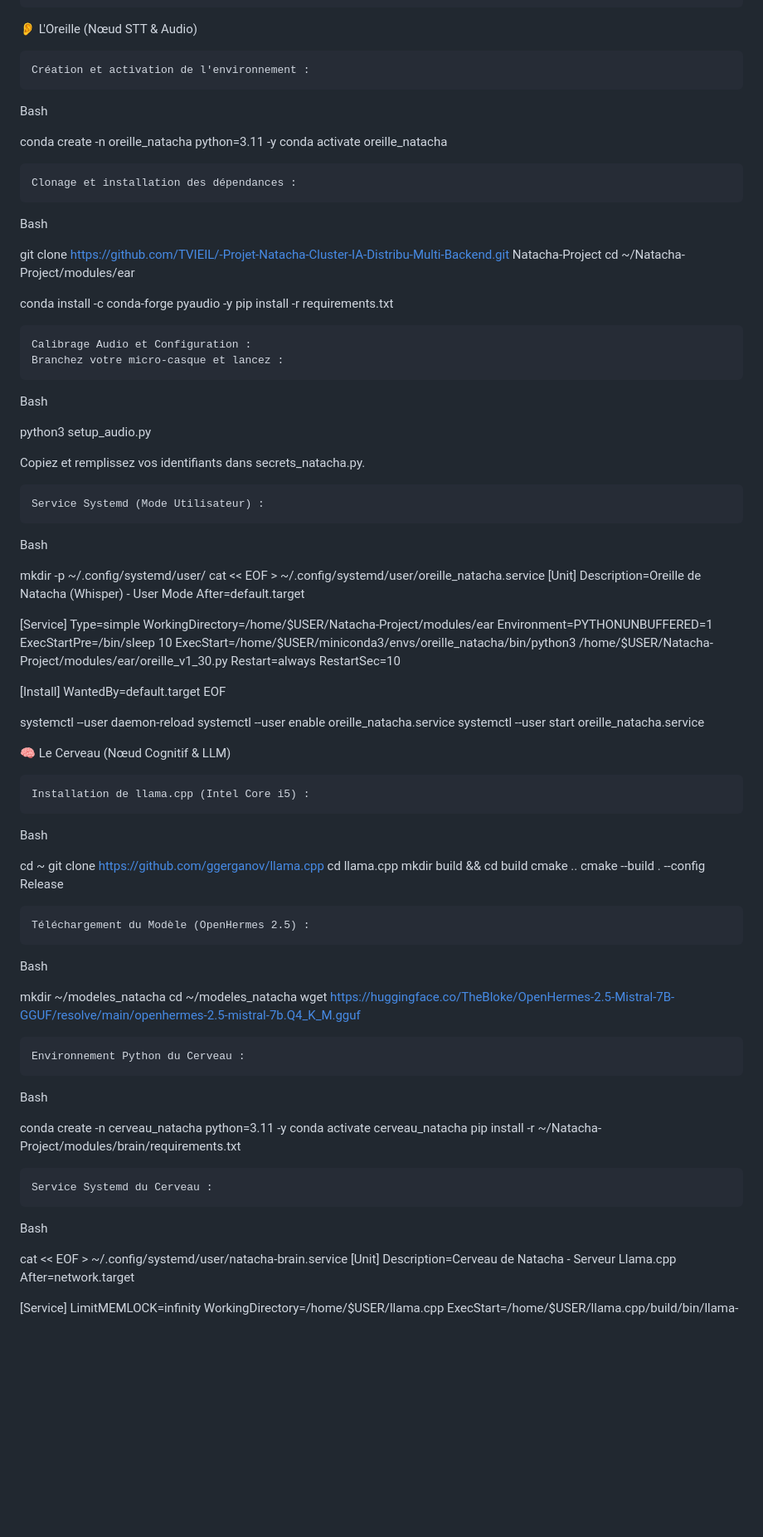
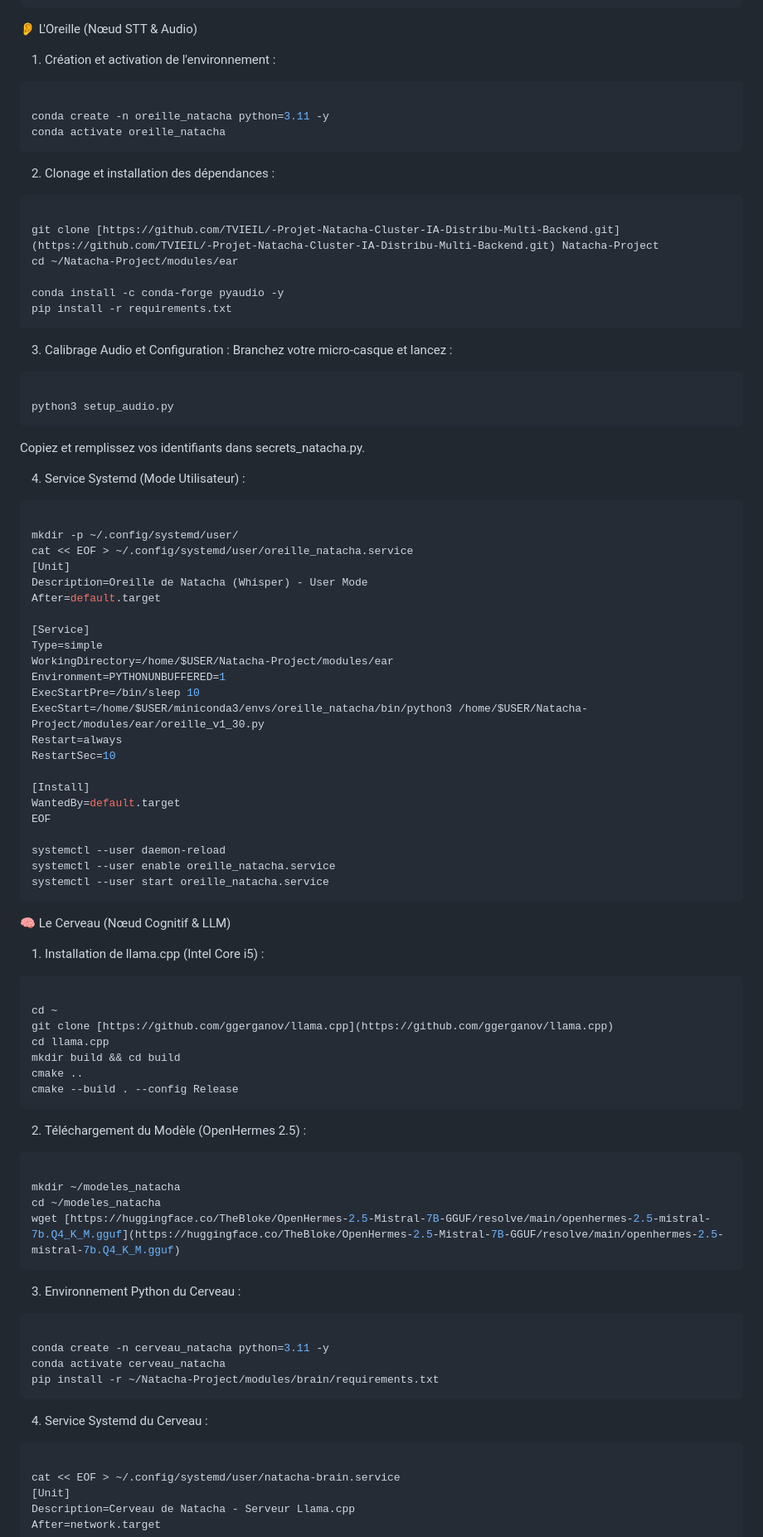
Before and after one commit to TVIEIL/Projet-Natacha-V2, a Markdown page: README.md, the part around one of its changes. Shown at 83% size. Rendered like a GitHub page; blank space fills up the shorter version.

````diff
--- a/README.md
+++ b/README.md
@@ -117,35 +117,38 @@ source ~/.bashrc
 
 👂 L'Oreille (Nœud STT & Audio)
 
-    Création et activation de l'environnement :
+  1.  Création et activation de l'environnement :
 
-Bash
+```Bash
 
 conda create -n oreille_natacha python=3.11 -y
 conda activate oreille_natacha
+```
 
-    Clonage et installation des dépendances :
+  2.  Clonage et installation des dépendances :
 
-Bash
+```Bash
 
 git clone [https://github.com/TVIEIL/-Projet-Natacha-Cluster-IA-Distribu-Multi-Backend.git](https://github.com/TVIEIL/-Projet-Natacha-Cluster-IA-Distribu-Multi-Backend.git) Natacha-Project
 cd ~/Natacha-Project/modules/ear
 
 conda install -c conda-forge pyaudio -y
 pip install -r requirements.txt
+```
 
-    Calibrage Audio et Configuration :
+ 3.   Calibrage Audio et Configuration :
     Branchez votre micro-casque et lancez :
 
-Bash
+```Bash
 
 python3 setup_audio.py
+```
 
 Copiez et remplissez vos identifiants dans secrets_natacha.py.
 
-    Service Systemd (Mode Utilisateur) :
+4.  Service Systemd (Mode Utilisateur) :
 
-Bash
+```Bash
 
 mkdir -p ~/.config/systemd/user/
 cat << EOF > ~/.config/systemd/user/oreille_natacha.service
@@ -169,12 +172,13 @@ EOF
 systemctl --user daemon-reload
 systemctl --user enable oreille_natacha.service
 systemctl --user start oreille_natacha.service
+```
 
 🧠 Le Cerveau (Nœud Cognitif & LLM)
 
-    Installation de llama.cpp (Intel Core i5) :
+  1.  Installation de llama.cpp (Intel Core i5) :
 
-Bash
+```Bash
 
 cd ~
 git clone [https://github.com/ggerganov/llama.cpp](https://github.com/ggerganov/llama.cpp)
@@ -182,26 +186,29 @@ cd llama.cpp
 mkdir build && cd build
 cmake ..
 cmake --build . --config Release
+```
 
-    Téléchargement du Modèle (OpenHermes 2.5) :
+  2.  Téléchargement du Modèle (OpenHermes 2.5) :
 
-Bash
+```Bash
 
 mkdir ~/modeles_natacha
 cd ~/modeles_natacha
 wget [https://huggingface.co/TheBloke/OpenHermes-2.5-Mistral-7B-GGUF/resolve/main/openhermes-2.5-mistral-7b.Q4_K_M.gguf](https://huggingface.co/TheBloke/OpenHermes-2.5-Mistral-7B-GGUF/resolve/main/openhermes-2.5-mistral-7b.Q4_K_M.gguf)
+```
 
-    Environnement Python du Cerveau :
+  3.  Environnement Python du Cerveau :
 
-Bash
+```Bash
 
 conda create -n cerveau_natacha python=3.11 -y
 conda activate cerveau_natacha
 pip install -r ~/Natacha-Project/modules/brain/requirements.txt
+```
 
-    Service Systemd du Cerveau :
+  4.  Service Systemd du Cerveau :
 
-Bash
+```Bash
 
 cat << EOF > ~/.config/systemd/user/natacha-brain.service
 [Unit]
````
Also changed, not shown: other parts of README.md (+28 -22 lines).
